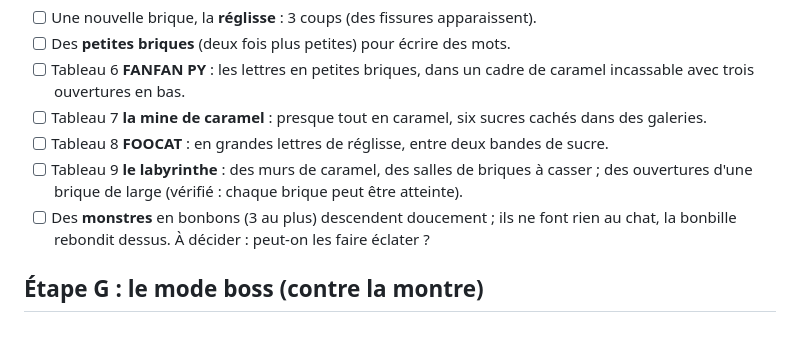
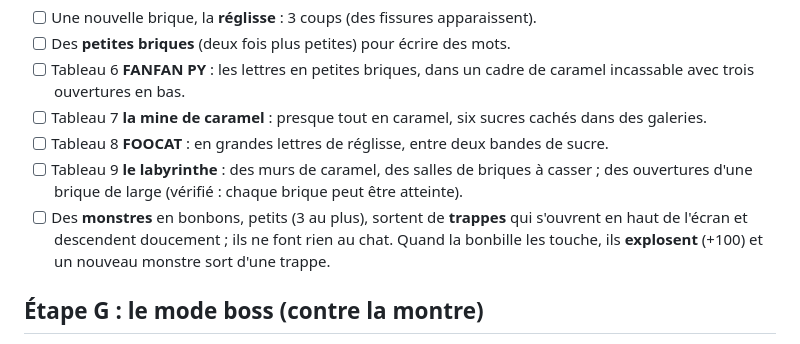
Before and after one commit to Fanfan-Py/FooCat, a Markdown page: PLAN.md, the part around the change. GitHub-like rendering.

Commit message:
Plan : monstres du casse-bonbons (trappes, explosion)
Co-Authored-By: Claude Opus 5.5 <noreply@anthropic.com>

```diff
--- a/PLAN.md
+++ b/PLAN.md
@@ -424,8 +424,9 @@ Maquettes : planches « Récompenses secrètes » (6 récompenses), « Écran Co
 - [ ] Tableau 8 **FOOCAT** : en grandes lettres de réglisse, entre deux bandes de sucre.
 - [ ] Tableau 9 **le labyrinthe** : des murs de caramel, des salles de briques à casser ; des ouvertures
       d'une brique de large (vérifié : chaque brique peut être atteinte).
-- [ ] Des **monstres** en bonbons (3 au plus) descendent doucement ; ils ne font rien au chat,
-      la bonbille rebondit dessus. À décider : peut-on les faire éclater ?
+- [ ] Des **monstres** en bonbons, petits (3 au plus), sortent de **trappes** qui s'ouvrent en haut de l'écran
+      et descendent doucement ; ils ne font rien au chat. Quand la bonbille les touche, ils **explosent** (+100)
+      et un nouveau monstre sort d'une trappe.
 
 ## Étape G : le mode boss (contre la montre)
 - [x] Rejouer **seulement les boss déjà vaincus** : l'Araignée de Fer, le poisson squelette, le Scorpion de feu.
```
